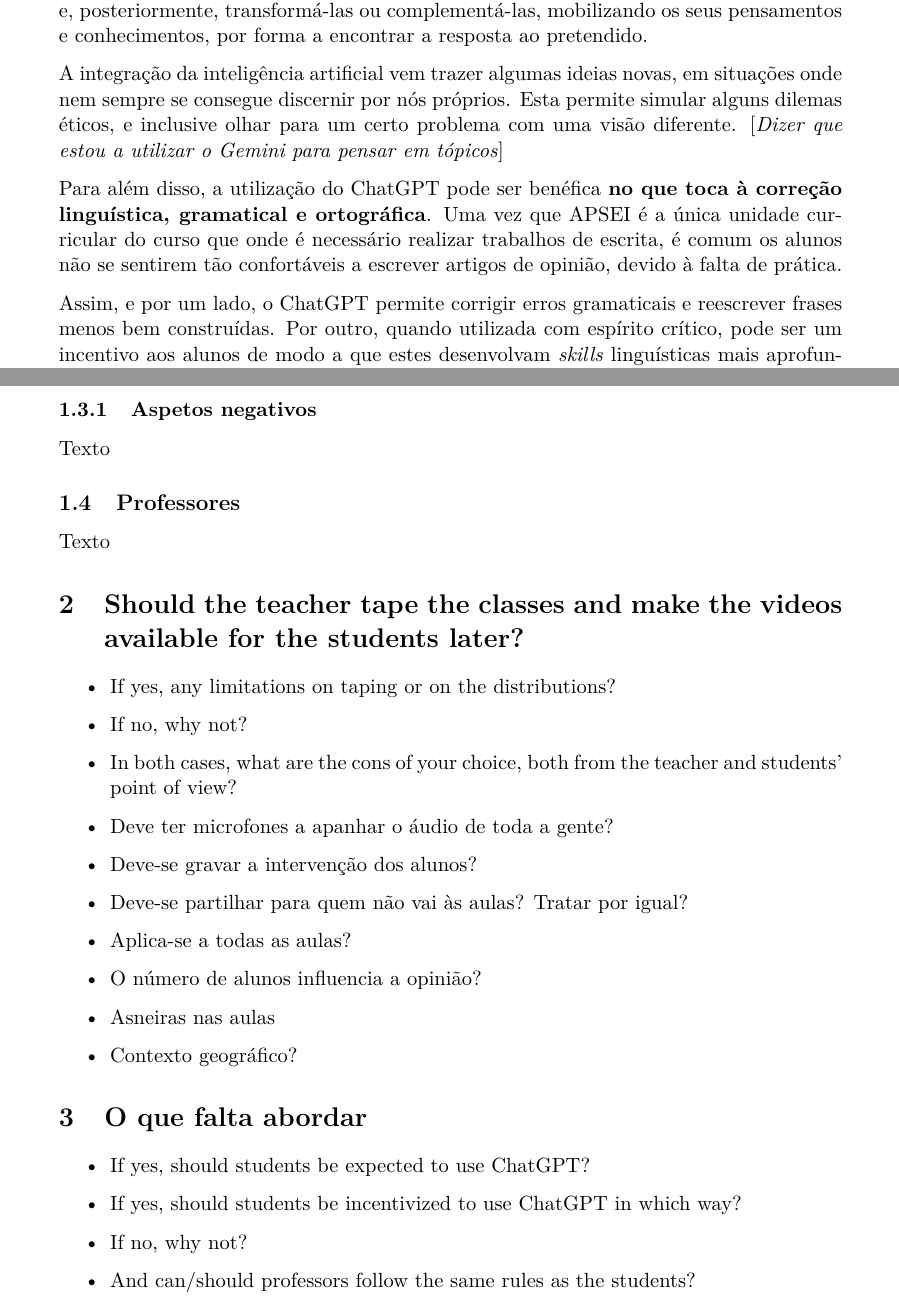
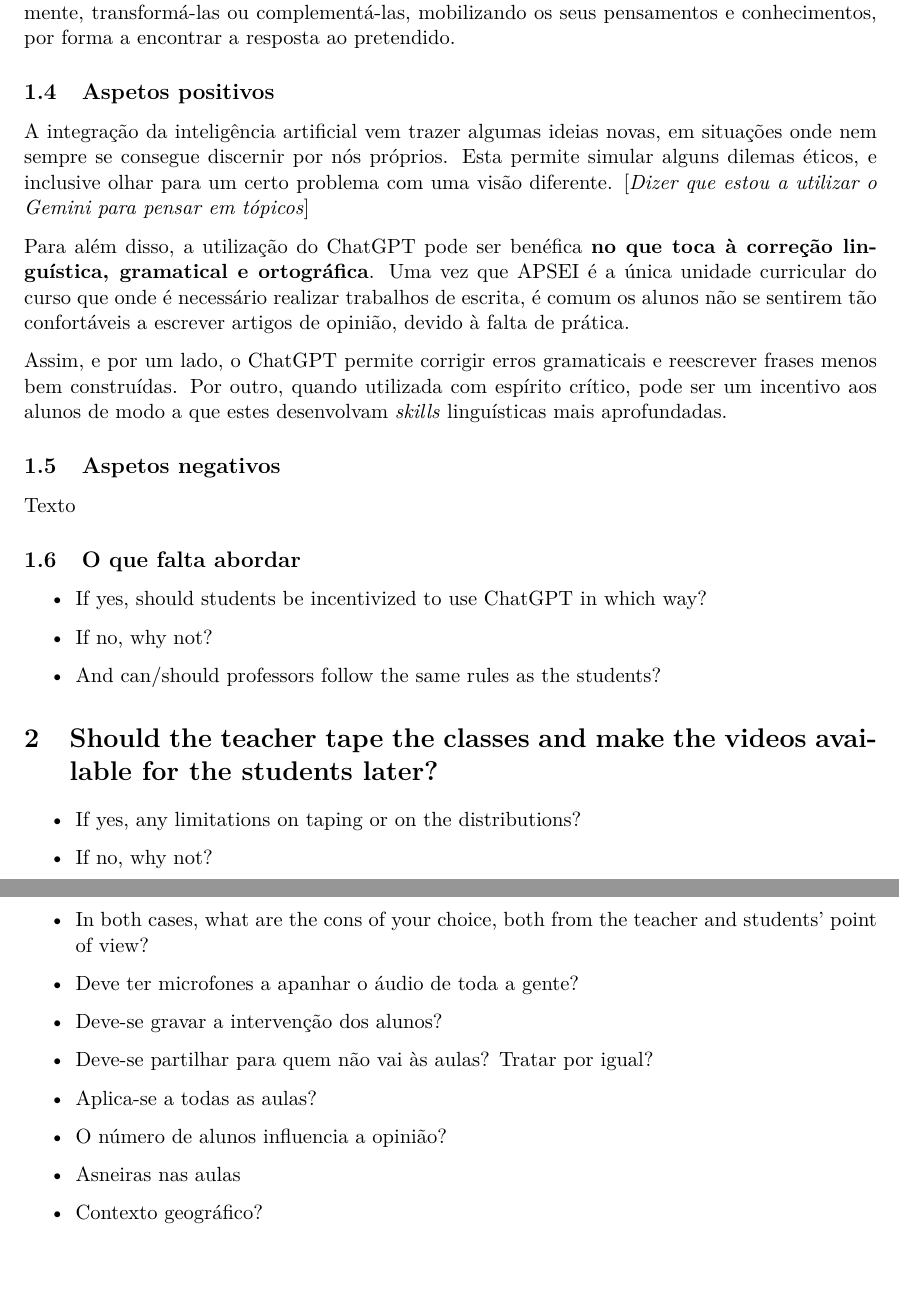
Before and after one commit to RGarrido03/APSEI, a LaTeX document (trabalho1/doc.tex): two parts of pages 3 and 4 of 4, joined at a grey line, cut so that both start at the same text, the shorter picture padded with empty space. Compiled offline with XeLaTeX.

Commit message:
Reorganize structure, build PDF

```diff
--- a/trabalho1/doc.tex
+++ b/trabalho1/doc.tex
@@ -2,7 +2,7 @@
 
 \documentclass[portuguese, 11pt, a4paper, titlepage, oneside]{article}
 
-\usepackage{geometry}
+\usepackage[margin=2.5cm]{geometry}
 \usepackage[T1]{fontenc}
 \usepackage{graphicx}
 \usepackage{parskip}
@@ -59,17 +59,22 @@ A disciplina passa a ser, para o aluno que apresente dificuldades na matéria, a
 
 Sendo que APSEI é uma disciplina de pensamento "fora da caixa", o aluno poderá recorrer ao ChatGPT para inicialmente se contextualizar, obter informações primárias e, posteriormente, transformá-las ou complementá-las, mobilizando os seus pensamentos e conhecimentos, por forma a encontrar a resposta ao pretendido.
 
+\subsection{Aspetos positivos}
 A integração da inteligência artificial vem trazer algumas ideias novas, em situações onde nem sempre se consegue discernir por nós próprios. Esta permite simular alguns dilemas éticos, e inclusive olhar para um certo problema com uma visão diferente. [\textit{Dizer que estou a utilizar o Gemini para pensar em tópicos}]
 
 Para além disso, a utilização do ChatGPT pode ser benéfica \textbf{no que toca à correção linguística, gramatical e ortográfica}. Uma vez que APSEI é a única unidade curricular do curso que onde é necessário realizar trabalhos de escrita, é comum os alunos não se sentirem tão confortáveis a escrever artigos de opinião, devido à falta de prática.
 
 Assim, e por um lado, o ChatGPT permite corrigir erros gramaticais e reescrever frases menos bem construídas. Por outro, quando utilizada com espírito crítico, pode ser um incentivo aos alunos de modo a que estes desenvolvam \textit{skills} linguísticas mais aprofundadas.
 
-\subsubsection{Aspetos negativos}
+\subsection{Aspetos negativos}
 Texto
 
-\subsection{Professores}
-Texto
+\subsection{O que falta abordar}
+\begin{itemize}
+  \item If yes, should students be incentivized to use ChatGPT in which way?
+  \item If no, why not?
+  \item And can/should professors follow the same rules as the students?
+\end{itemize}
 
 \section{Should the teacher tape the classes and make the videos available for the students later?}
 \begin{itemize}
@@ -85,11 +90,4 @@ Texto
   \item Contexto geográfico?
 \end{itemize}
 
-\section{O que falta abordar}
-\begin{itemize}
-  \item If yes, should students be expected to use ChatGPT?
-  \item If yes, should students be incentivized to use ChatGPT in which way?
-  \item If no, why not?
-  \item And can/should professors follow the same rules as the students?
-\end{itemize}
 \end{document}
```
Also changed, not shown: trabalho1/doc.pdf.
